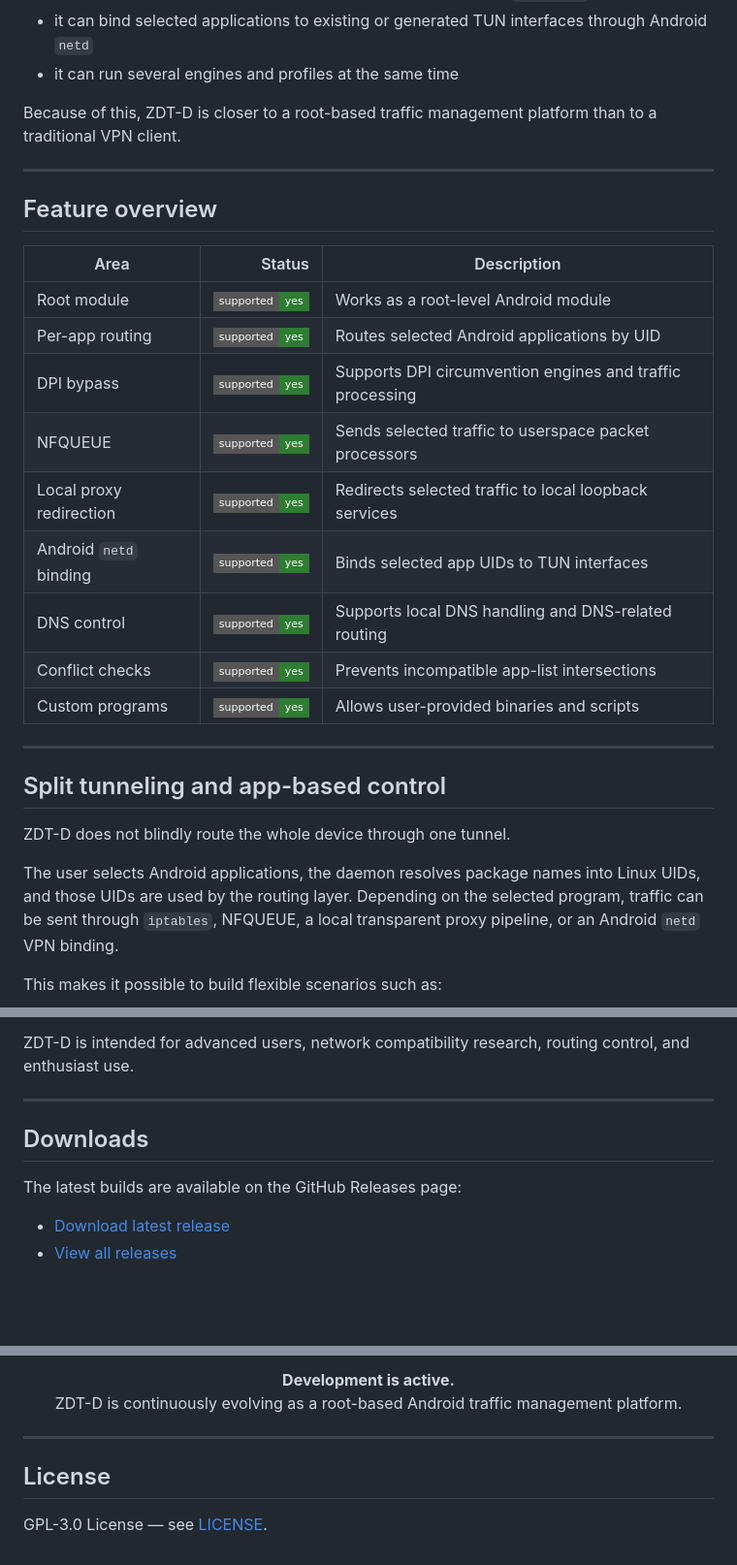
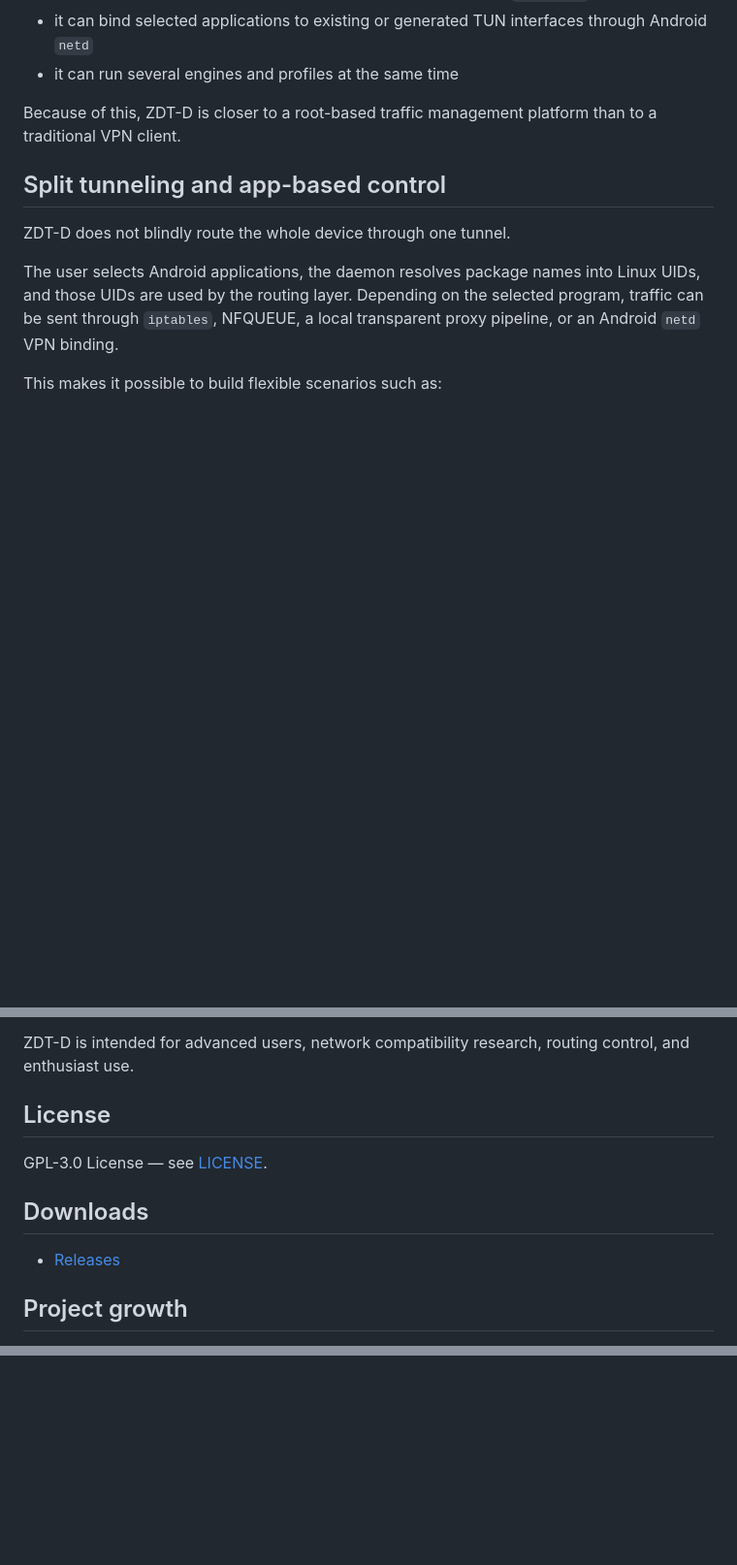
Before and after one commit to GAME-OVER-op/ZDT-D, a Markdown page: README.md, 3 parts joined by grey strips. Shown at 97% size. Drawn GitHub-style; badges without logos; blank space fills up the shorter version.

```diff
--- a/README.md
+++ b/README.md
@@ -90,24 +79,6 @@ ZDT-D uses a different model:
 
 Because of this, ZDT-D is closer to a root-based traffic management platform than to a traditional VPN client.
 
----
-
-## Feature overview
-
-| Area | Status | Description |
-|---|---:|---|
-| Root module | ![Supported](https://img.shields.io/badge/supported-yes-2E7D32?style=flat-square) | Works as a root-level Android module |
-| Per-app routing | ![Supported](https://img.shields.io/badge/supported-yes-2E7D32?style=flat-square) | Routes selected Android applications by UID |
-| DPI bypass | ![Supported](https://img.shields.io/badge/supported-yes-2E7D32?style=flat-square) | Supports DPI circumvention engines and traffic processing |
-| NFQUEUE | ![Supported](https://img.shields.io/badge/supported-yes-2E7D32?style=flat-square) | Sends selected traffic to userspace packet processors |
-| Local proxy redirection | ![Supported](https://img.shields.io/badge/supported-yes-2E7D32?style=flat-square) | Redirects selected traffic to local loopback services |
-| Android `netd` binding | ![Supported](https://img.shields.io/badge/supported-yes-2E7D32?style=flat-square) | Binds selected app UIDs to TUN interfaces |
-| DNS control | ![Supported](https://img.shields.io/badge/supported-yes-2E7D32?style=flat-square) | Supports local DNS handling and DNS-related routing |
-| Conflict checks | ![Supported](https://img.shields.io/badge/supported-yes-2E7D32?style=flat-square) | Prevents incompatible app-list intersections |
-| Custom programs | ![Supported](https://img.shields.io/badge/supported-yes-2E7D32?style=flat-square) | Allows user-provided binaries and scripts |
-
----
-
 ## Split tunneling and app-based control
 
 ZDT-D does not blindly route the whole device through one tunnel.
@@ -250,12 +195,13 @@ Some antivirus products may flag DPI-related tools because they work with low-le
 
 ZDT-D is intended for advanced users, network compatibility research, routing control, and enthusiast use.
 
----
+## License
+
+GPL-3.0 License — see [LICENSE](https://github.com/GAME-OVER-op/ZDT-D/blob/main/LICENSE).
 
 ## Downloads
 
-The latest builds are available on the GitHub Releases page:
+- [Releases](https://github.com/GAME-OVER-op/ZDT-D/releases)
 
-- [Download latest release](https://github.com/GAME-OVER-op/ZDT-D/releases/latest)
-- [View all releases](https://github.com/GAME-OVER-op/ZDT-D/releases)
+## Project growth
 
@@ -285,12 +230 @@ The latest builds are available on the GitHub Releases page:
 </p>
-
-<p align="center">
-  <b>Development is active.</b><br/>
-  ZDT-D is continuously evolving as a root-based Android traffic management platform.
-</p>
-
----
-
-## License
-
-GPL-3.0 License — see [LICENSE](LICENSE).
```
Also changed, not shown: other parts of README.md (+53 -91 lines).
